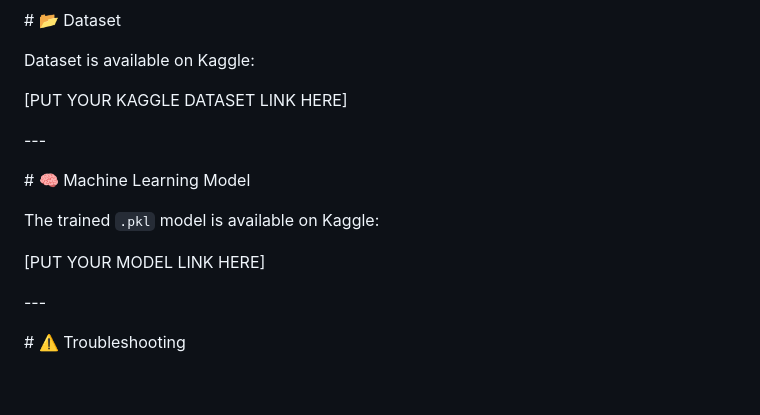
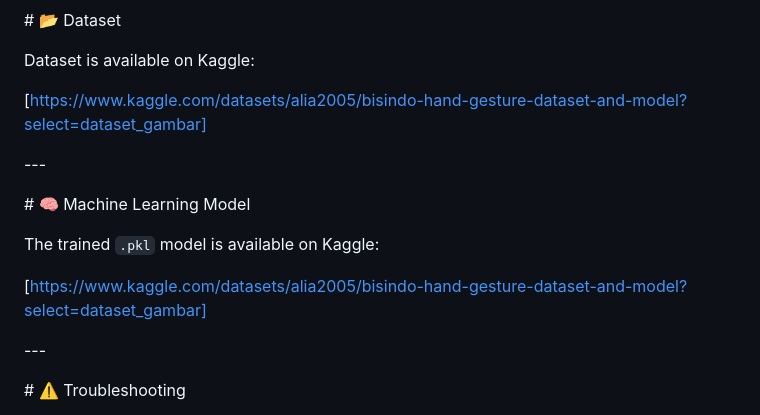
Before and after one commit to aliashahira123/Project_BISINDO, a Markdown page: README.md, the part around the change. Drawn GitHub-style; blank space fills up the shorter version.

```diff
--- a/README.md
+++ b/README.md
@@ -274,7 +274,7 @@ Dataset is available on Kaggle:
 
 
 
-\[PUT YOUR KAGGLE DATASET LINK HERE]
+\[https://www.kaggle.com/datasets/alia2005/bisindo-hand-gesture-dataset-and-model?select=dataset_gambar]
 
 
 
@@ -290,7 +290,7 @@ The trained `.pkl` model is available on Kaggle:
 
 
 
-\[PUT YOUR MODEL LINK HERE]
+\[https://www.kaggle.com/datasets/alia2005/bisindo-hand-gesture-dataset-and-model?select=dataset_gambar]
 
 
 
```
